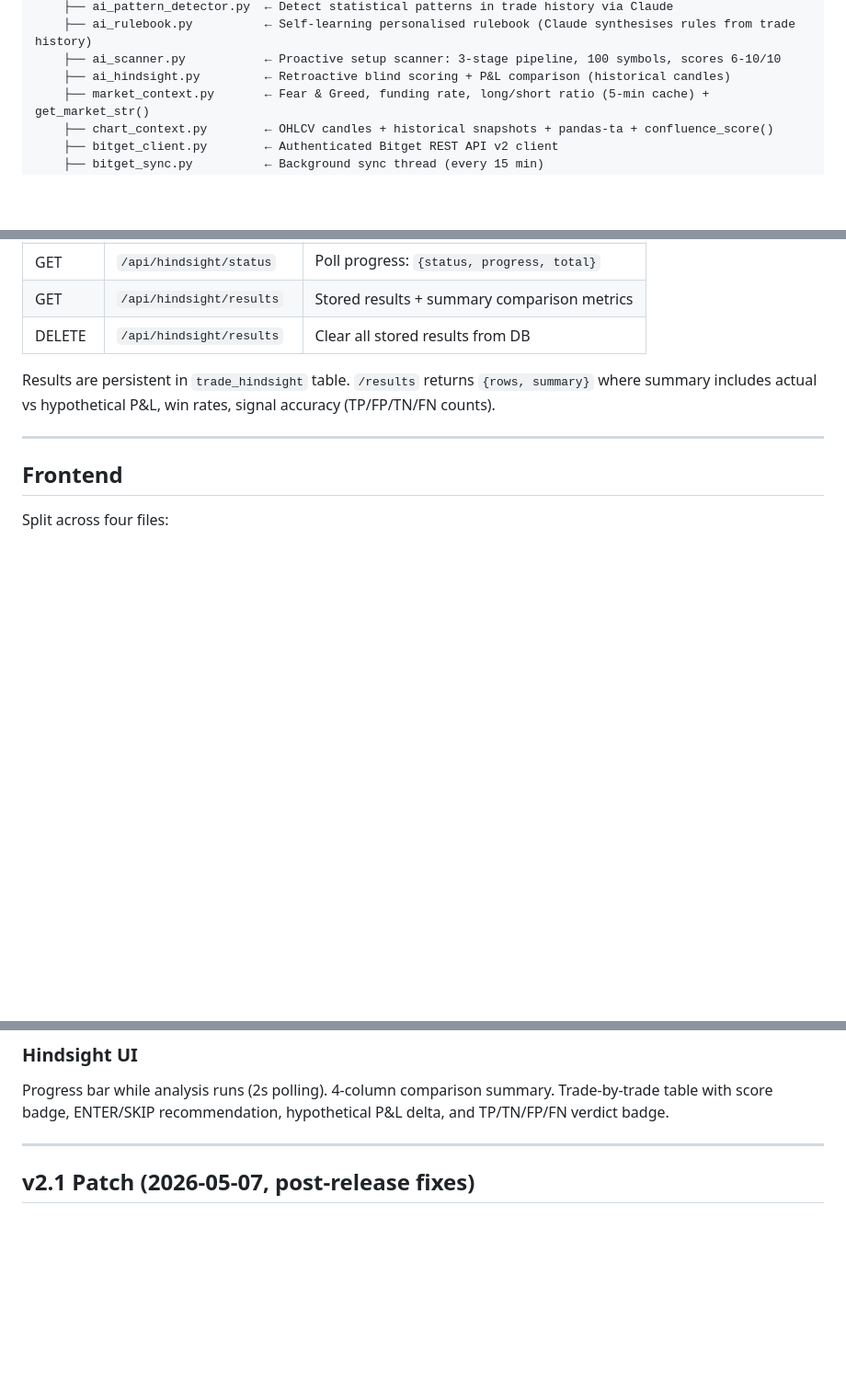
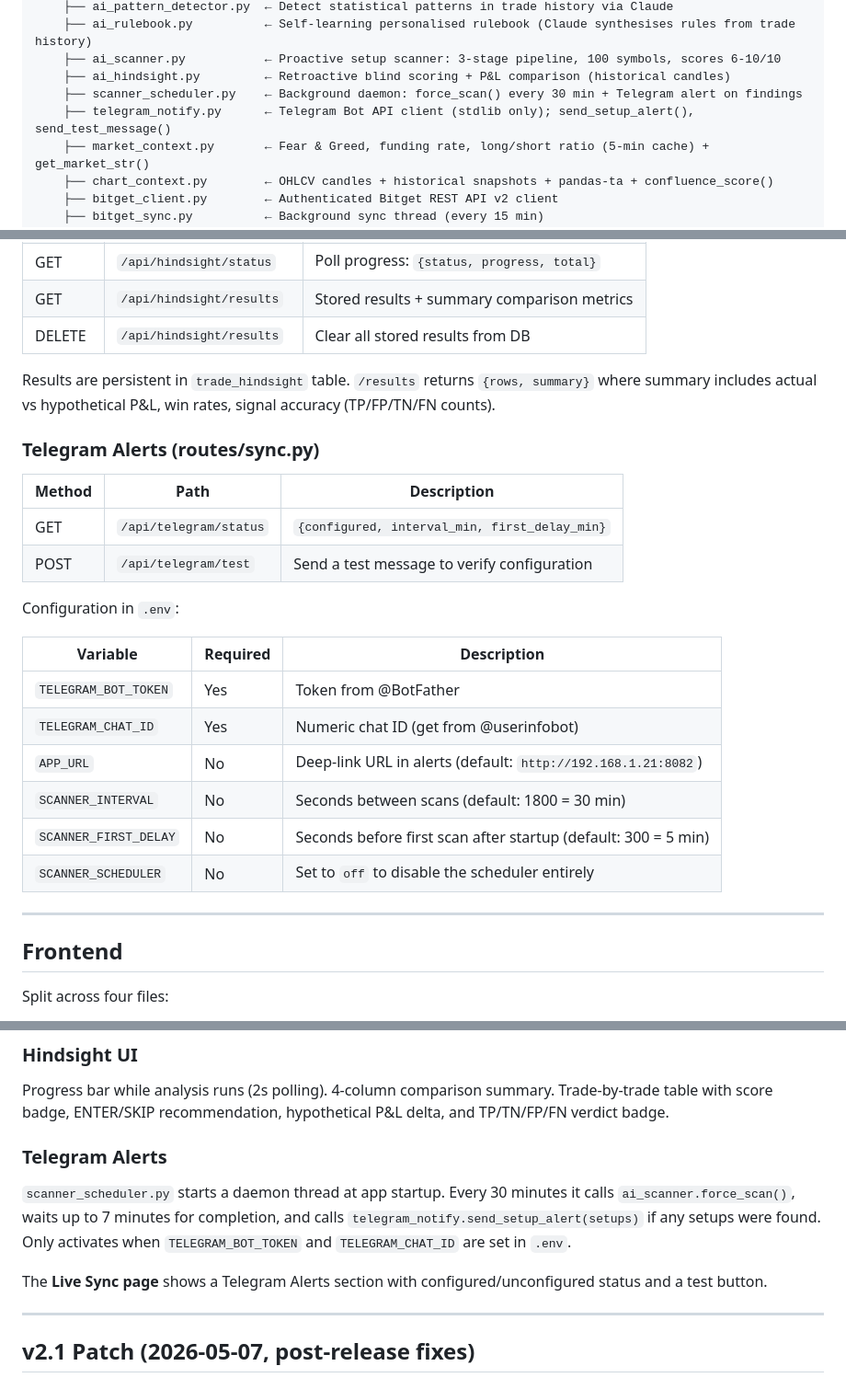
Before and after one commit to differentstuff/Auto-Crypto-Tradingjournal, a Markdown page: docs/GUIDE.md, 3 parts joined by grey strips. Shown at 92% size. Drawn GitHub-style; blank space fills up the shorter version.

```diff
--- a/docs/GUIDE.md
+++ b/docs/GUIDE.md
@@ -52,6 +52,8 @@ Browser (http://<your-pi-ip>:8082)
     ├── ai_rulebook.py          ← Self-learning personalised rulebook (Claude synthesises rules from trade history)
     ├── ai_scanner.py           ← Proactive setup scanner: 3-stage pipeline, 100 symbols, scores 6-10/10
     ├── ai_hindsight.py         ← Retroactive blind scoring + P&L comparison (historical candles)
+    ├── scanner_scheduler.py    ← Background daemon: force_scan() every 30 min + Telegram alert on findings
+    ├── telegram_notify.py      ← Telegram Bot API client (stdlib only); send_setup_alert(), send_test_message()
     ├── market_context.py       ← Fear & Greed, funding rate, long/short ratio (5-min cache) + get_market_str()
     ├── chart_context.py        ← OHLCV candles + historical snapshots + pandas-ta + confluence_score()
     ├── bitget_client.py        ← Authenticated Bitget REST API v2 client
@@ -675,6 +677,24 @@ Results cached for 30 minutes. `setups` is a list of scored setups (6-10/10) wit
 
 Results are persistent in `trade_hindsight` table. `/results` returns `{rows, summary}` where summary includes actual vs hypothetical P&L, win rates, signal accuracy (TP/FP/TN/FN counts).
 
+### Telegram Alerts (routes/sync.py)
+
+| Method | Path | Description |
+|--------|------|-------------|
+| GET | `/api/telegram/status` | `{configured, interval_min, first_delay_min}` |
+| POST | `/api/telegram/test` | Send a test message to verify configuration |
+
+Configuration in `.env`:
+
+| Variable | Required | Description |
+|----------|----------|-------------|
+| `TELEGRAM_BOT_TOKEN` | Yes | Token from @BotFather |
+| `TELEGRAM_CHAT_ID` | Yes | Numeric chat ID (get from @userinfobot) |
+| `APP_URL` | No | Deep-link URL in alerts (default: `http://192.168.1.21:8082`) |
+| `SCANNER_INTERVAL` | No | Seconds between scans (default: 1800 = 30 min) |
+| `SCANNER_FIRST_DELAY` | No | Seconds before first scan after startup (default: 300 = 5 min) |
+| `SCANNER_SCHEDULER` | No | Set to `off` to disable the scheduler entirely |
+
 ---
 
 ## Frontend
@@ -1573,6 +1593,11 @@ Table view with score/symbol/direction/confluence/pattern/entry/R:R/urgency colu
 ### Hindsight UI
 Progress bar while analysis runs (2s polling). 4-column comparison summary. Trade-by-trade table with score badge, ENTER/SKIP recommendation, hypothetical P&L delta, and TP/TN/FP/FN verdict badge.
 
+### Telegram Alerts
+`scanner_scheduler.py` starts a daemon thread at app startup. Every 30 minutes it calls `ai_scanner.force_scan()`, waits up to 7 minutes for completion, and calls `telegram_notify.send_setup_alert(setups)` if any setups were found. Only activates when `TELEGRAM_BOT_TOKEN` and `TELEGRAM_CHAT_ID` are set in `.env`.
+
+The **Live Sync page** shows a Telegram Alerts section with configured/unconfigured status and a test button.
+
 ---
 
 ## v2.1 Patch (2026-05-07, post-release fixes)
```
Also changed, not shown: README.md (+8 -0 lines), docs/USER_GUIDE.md (+25 -0 lines).
